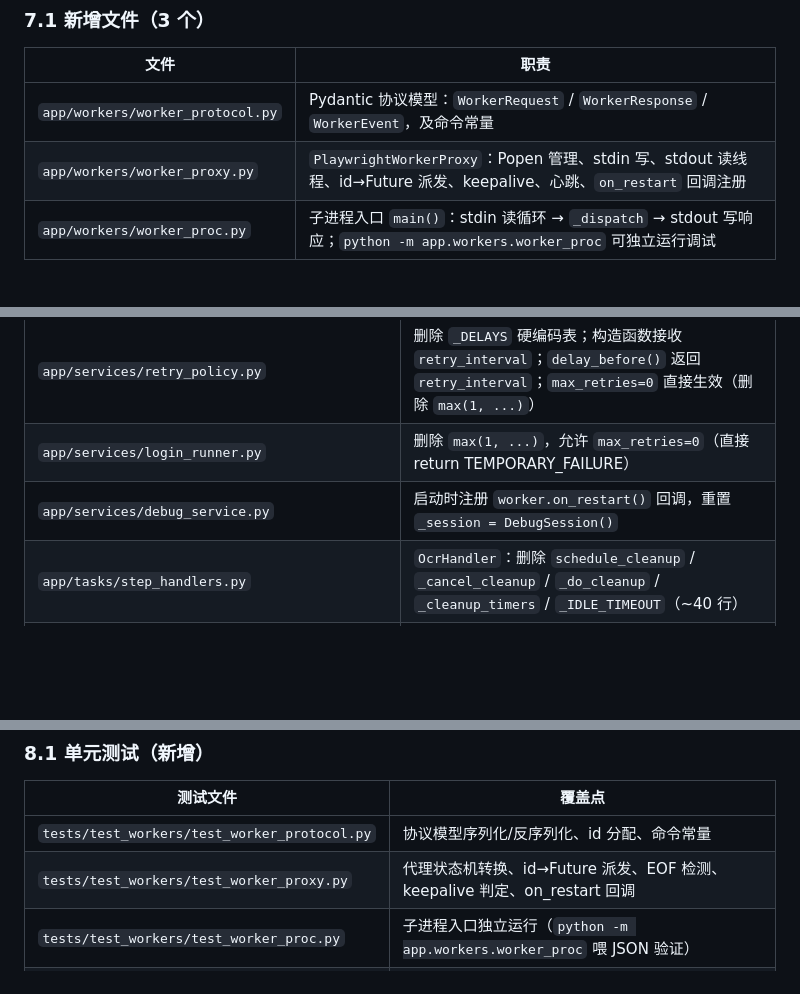
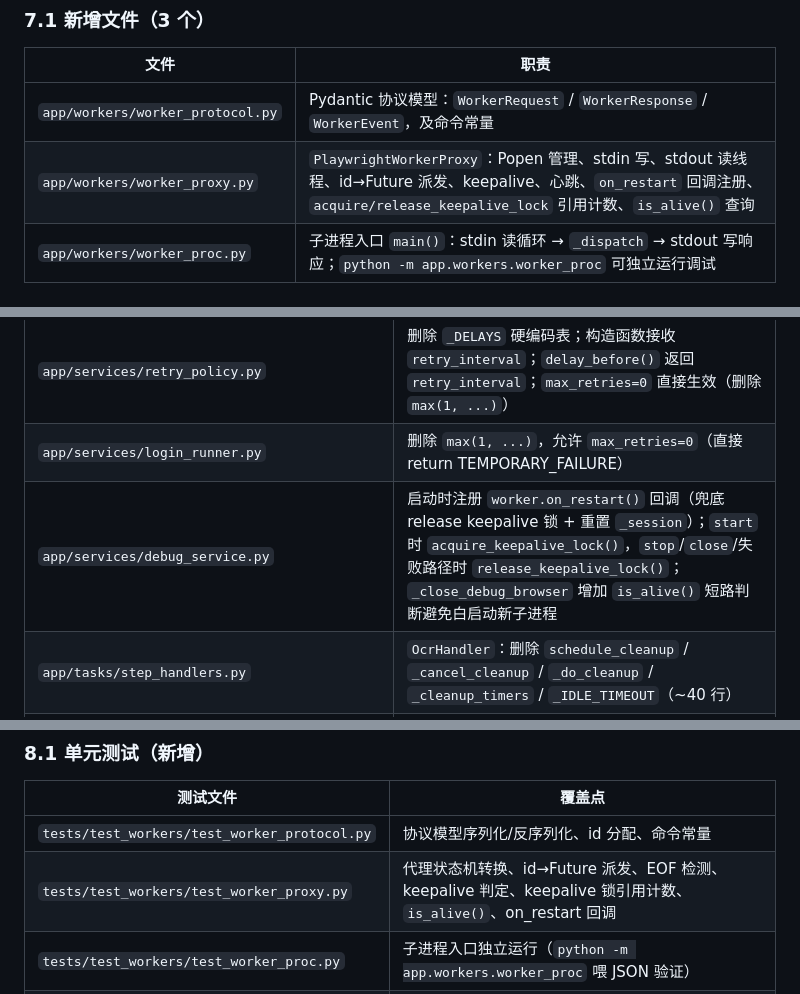
Before and after one commit to Misyra/Campus-Auth, a Markdown page: docs/2026-07-01-worker-process-isolation-design.md, 3 parts joined by grey strips. GitHub-like rendering; blank space fills up the shorter version.

```diff
--- a/docs/2026-07-01-worker-process-isolation-design.md
+++ b/docs/2026-07-01-worker-process-isolation-design.md
@@ -379,7 +479,7 @@ for attempt in range(1, max_retries + 1):
 | 文件 | 职责 |
 |---|---|
 | `app/workers/worker_protocol.py` | Pydantic 协议模型：`WorkerRequest` / `WorkerResponse` / `WorkerEvent`，及命令常量 |
-| `app/workers/worker_proxy.py` | `PlaywrightWorkerProxy`：Popen 管理、stdin 写、stdout 读线程、id→Future 派发、keepalive、心跳、`on_restart` 回调注册 |
+| `app/workers/worker_proxy.py` | `PlaywrightWorkerProxy`：Popen 管理、stdin 写、stdout 读线程、id→Future 派发、keepalive、心跳、`on_restart` 回调注册、`acquire/release_keepalive_lock` 引用计数、`is_alive()` 查询 |
 | `app/workers/worker_proc.py` | 子进程入口 `main()`：stdin 读循环 → `_dispatch` → stdout 写响应；`python -m app.workers.worker_proc` 可独立运行调试 |
 
 ### 7.2 修改文件（9 个）
@@ -390,7 +490,7 @@ for attempt in range(1, max_retries + 1):
 | `app/services/engine.py` | 新增 `can_shutdown_worker() -> bool`；`_reload_config_internal` 重载时同步更新 retry_policy 参数 |
 | `app/services/retry_policy.py` | 删除 `_DELAYS` 硬编码表；构造函数接收 `retry_interval`；`delay_before()` 返回 `retry_interval`；`max_retries=0` 直接生效（删除 `max(1, ...)`） |
 | `app/services/login_runner.py` | 删除 `max(1, ...)`，允许 `max_retries=0`（直接 return TEMPORARY_FAILURE） |
-| `app/services/debug_service.py` | 启动时注册 `worker.on_restart()` 回调，重置 `_session = DebugSession()` |
+| `app/services/debug_service.py` | 启动时注册 `worker.on_restart()` 回调（兜底 release keepalive 锁 + 重置 `_session`）；`start` 时 `acquire_keepalive_lock()`，`stop`/`close`/失败路径时 `release_keepalive_lock()`；`_close_debug_browser` 增加 `is_alive()` 短路判断避免白启动新子进程 |
 | `app/tasks/step_handlers.py` | `OcrHandler`：删除 `schedule_cleanup` / `_cancel_cleanup` / `_do_cleanup` / `_cleanup_timers` / `_IDLE_TIMEOUT`（~40 行） |
 | `app/services/login_orchestrator.py` | `_dispatch()` 取消机制：`cancel_event` 不再通过 `data` 传递，改为 submit LOGIN 后拿 cmd_id，再 submit CMD_CANCEL(cmd_id) |
 | `app/container.py` | `_get_worker()` 仍返回 `get_worker()`；新增将 `engine` 引用注入 worker proxy（用于 `can_shutdown_worker`） |
@@ -424,7 +524,7 @@ for attempt in range(1, max_retries + 1):
 | 测试文件 | 覆盖点 |
 |---|---|
 | `tests/test_workers/test_worker_protocol.py` | 协议模型序列化/反序列化、id 分配、命令常量 |
-| `tests/test_workers/test_worker_proxy.py` | 代理状态机转换、id→Future 派发、EOF 检测、keepalive 判定、on_restart 回调 |
+| `tests/test_workers/test_worker_proxy.py` | 代理状态机转换、id→Future 派发、EOF 检测、keepalive 判定、keepalive 锁引用计数、`is_alive()`、on_restart 回调 |
 | `tests/test_workers/test_worker_proc.py` | 子进程入口独立运行（`python -m app.workers.worker_proc` 喂 JSON 验证） |
 | `tests/test_services/test_retry_policy.py` | `max_retries=0` 永不重试、`retry_interval` 生效、`retries_exhausted` 边界 |
 
```
Also changed, not shown: other parts of docs/2026-07-01-worker-process-isolation-design.md (+112 -5 lines).
